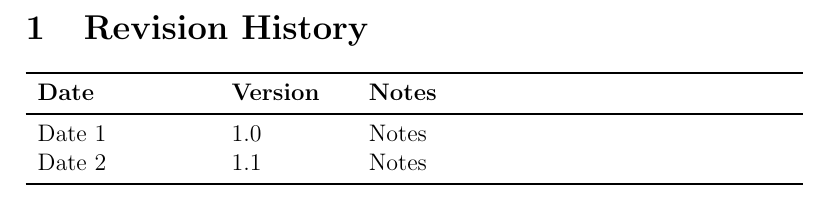
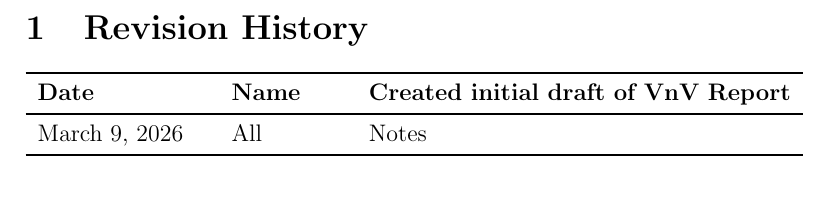
Before and after one commit to 4G06-CAPSTONE-2025/Reading4All, a LaTeX document (docs/VnVReport/VnVReport.tex): part of page 2 of 33, cut so that both start at the same text. Compiled offline with pdfLaTeX.

Commit message:
Update revision history section

```diff
--- a/docs/VnVReport/VnVReport.tex
+++ b/docs/VnVReport/VnVReport.tex
@@ -40,10 +40,9 @@
 \section{Revision History}
 
 \begin{tabularx}{\textwidth}{p{3cm}p{2cm}X}
-\toprule {\bf Date} & {\bf Version} & {\bf Notes}\\
+\toprule {\bf Date} & {\bf Name} & {\bf Created initial draft of VnV Report}\\
 \midrule
-Date 1 & 1.0 & Notes\\
-Date 2 & 1.1 & Notes\\
+March 9, 2026 & All & Notes\\
 \bottomrule
 \end{tabularx}
 
```
